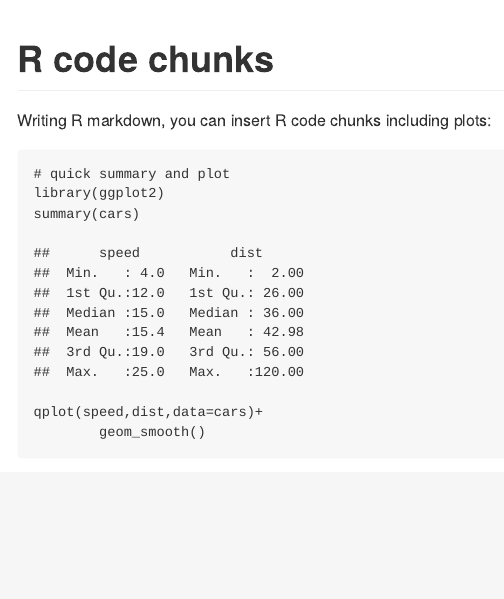
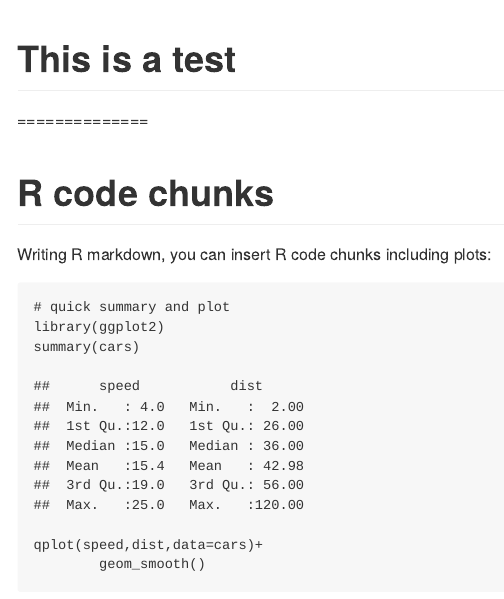
Before and after one commit to anonkim/markdowntest, an R Markdown document (example.rmd): the page in a window 1100 px wide, from its top. The pictures show the output file example.md that the author committed with the source, drawn offline in the style of GitHub.

Commit message:
second try

```diff
--- a/example.rmd
+++ b/example.rmd
@@ -3,6 +3,10 @@ output:
         md_document:
         variant: markdown_github
 ---
+This is a test
+==============
+==============
+
 
 R code chunks
 =============================================
```
Also changed, not shown: example.md.
